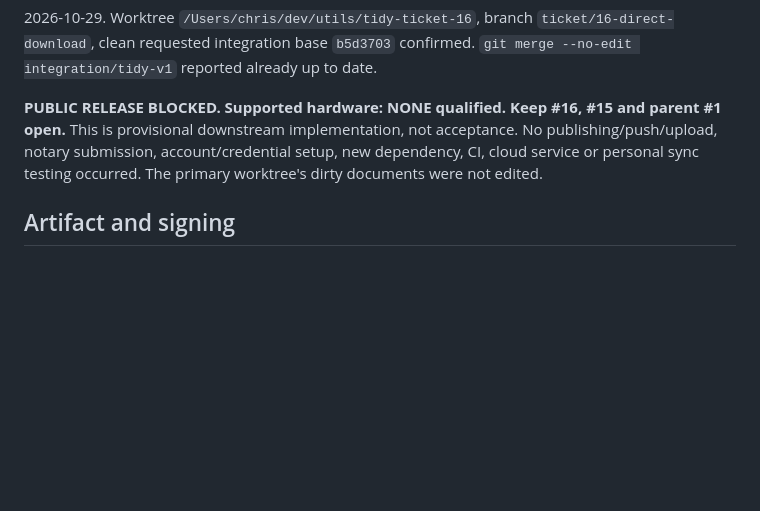
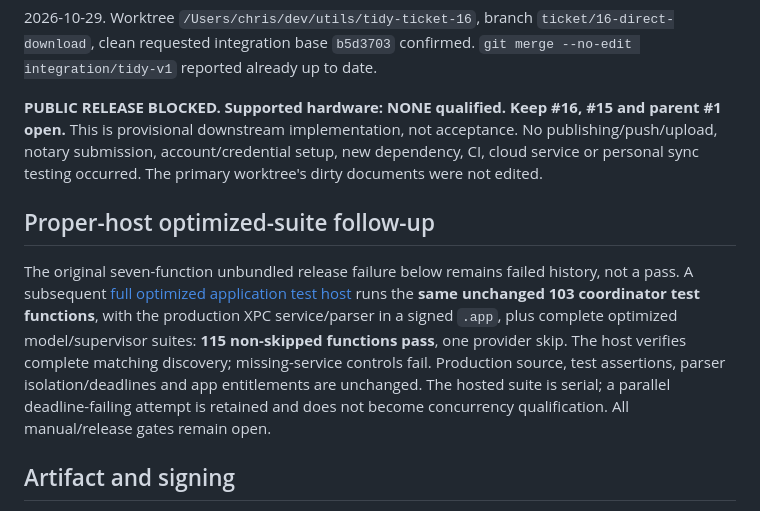
Before and after one commit to xchrisbailey/tidy, a Markdown page: docs/verification/ticket-16.md, the part around the change. GitHub-like rendering; blank space fills up the shorter version.

Commit message:
docs: records full optimized hosted verification

```diff
--- a/docs/verification/ticket-16.md
+++ b/docs/verification/ticket-16.md
@@ -9,6 +9,18 @@ parent #1 open.** This is provisional downstream implementation, not acceptance.
 No publishing/push/upload, notary submission, account/credential setup, new
 dependency, CI, cloud service or personal sync testing occurred. The primary
 worktree's dirty documents were not edited.
+
+## Proper-host optimized-suite follow-up
+
+The original seven-function unbundled release failure below remains failed history,
+not a pass. A subsequent [full optimized application test host](ticket-16-hosted-tests.md)
+runs the **same unchanged 103 coordinator test functions**, with the production
+XPC service/parser in a signed `.app`, plus complete optimized model/supervisor
+suites: **115 non-skipped functions pass**, one provider skip. The host verifies
+complete matching discovery; missing-service controls fail. Production source,
+test assertions, parser isolation/deadlines and app entitlements are unchanged.
+The hosted suite is serial; a parallel deadline-failing attempt is retained and
+does not become concurrency qualification. All manual/release gates remain open.
 
 ## Artifact and signing
 
```
Also changed, not shown: docs/verification/ticket-16-hosted-tests.md (added, +154 -0 lines).
